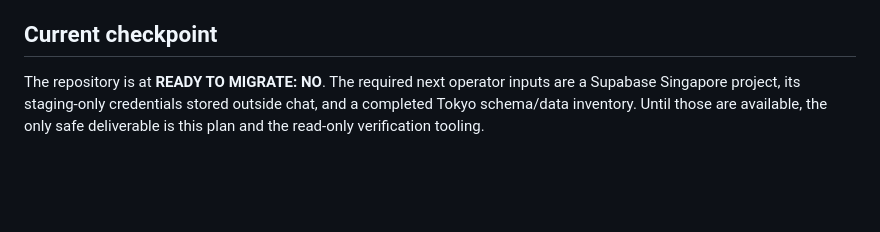
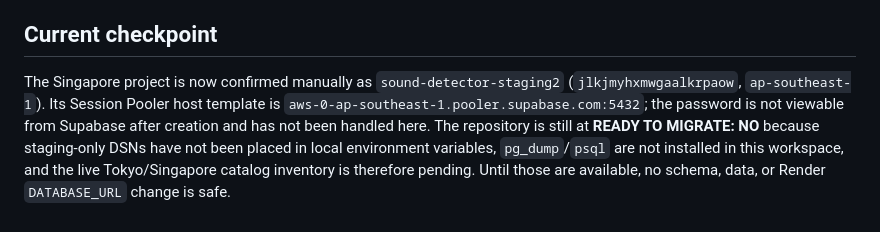
Before and after one commit to vickuo2005-sys/sound_backend, a Markdown page: docs/performance/SUPABASE_TOKYO_TO_SINGAPORE_MIGRATION_PLAN.md, the part around the change. GitHub-like rendering; blank space fills up the shorter version.

Commit message:
Record Singapore staging project details

```diff
--- a/docs/performance/SUPABASE_TOKYO_TO_SINGAPORE_MIGRATION_PLAN.md
+++ b/docs/performance/SUPABASE_TOKYO_TO_SINGAPORE_MIGRATION_PLAN.md
@@ -225,4 +225,4 @@ Risks are schema drift, missing remote-only objects, sequence collisions, FK/ord
 
 ## Current checkpoint
 
-The repository is at **READY TO MIGRATE: NO**. The required next operator inputs are a Supabase Singapore project, its staging-only credentials stored outside chat, and a completed Tokyo schema/data inventory. Until those are available, the only safe deliverable is this plan and the read-only verification tooling.
+The Singapore project is now confirmed manually as `sound-detector-staging2` (`jlkjmyhxmwgaalkrpaow`, `ap-southeast-1`). Its Session Pooler host template is `aws-0-ap-southeast-1.pooler.supabase.com:5432`; the password is not viewable from Supabase after creation and has not been handled here. The repository is still at **READY TO MIGRATE: NO** because staging-only DSNs have not been placed in local environment variables, `pg_dump`/`psql` are not installed in this workspace, and the live Tokyo/Singapore catalog inventory is therefore pending. Until those are available, no schema, data, or Render `DATABASE_URL` change is safe.
```
Also changed, not shown: docs/performance/SUPABASE_SINGAPORE_MIGRATION_INVENTORY.md (+2 -0 lines).
